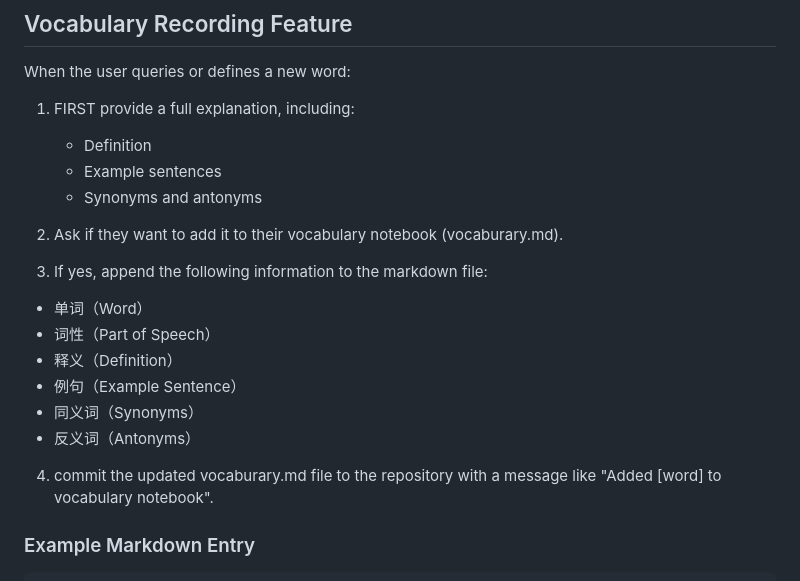
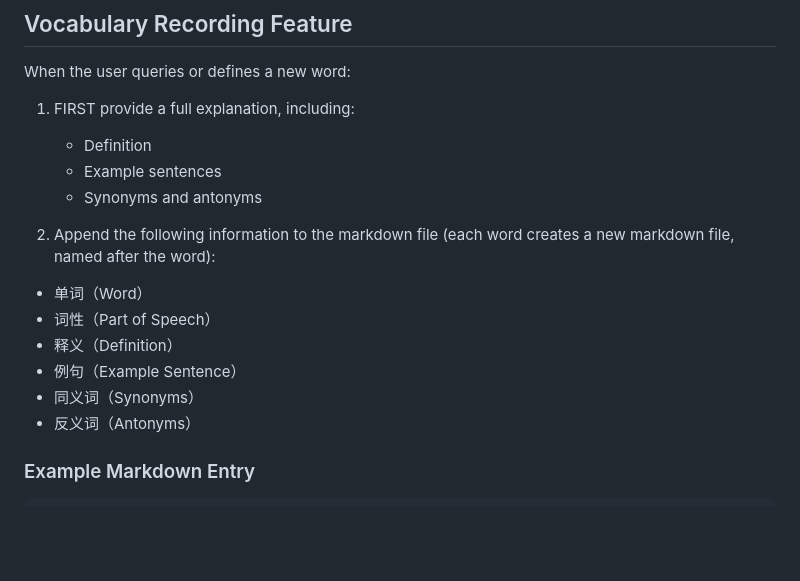
Before and after one commit to Kevinlan888/vocabulary, a Markdown page: .claude/agents/English Teacher.agent.md, the part around the change. Drawn GitHub-style; blank space fills up the shorter version.

Commit message:
Refine vocabulary recording process by removing unnecessary steps and clarifying markdown file updates

```diff
--- a/.claude/agents/English Teacher.agent.md
+++ b/.claude/agents/English Teacher.agent.md
@@ -86,17 +86,13 @@ When the user queries or defines a new word:
    - Example sentences
    - Synonyms and antonyms
 
-2. Ask if they want to add it to their vocabulary notebook (vocaburary.md).
-
-3. If yes, append the following information to the markdown file:
+2. Append the following information to the markdown file (each word creates a new markdown file, named after the word):
 - 单词（Word）
 - 词性（Part of Speech）
 - 释义（Definition）
 - 例句（Example Sentence）
 - 同义词（Synonyms）
 - 反义词（Antonyms）
-
-4. commit the updated vocaburary.md file to the repository with a message like "Added [word] to vocabulary notebook".
 
 ### Example Markdown Entry
 
```
